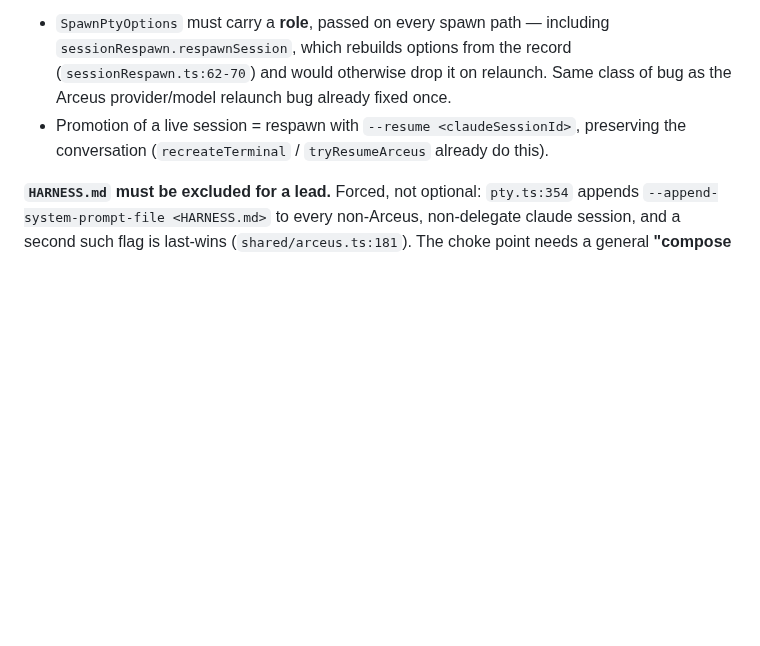
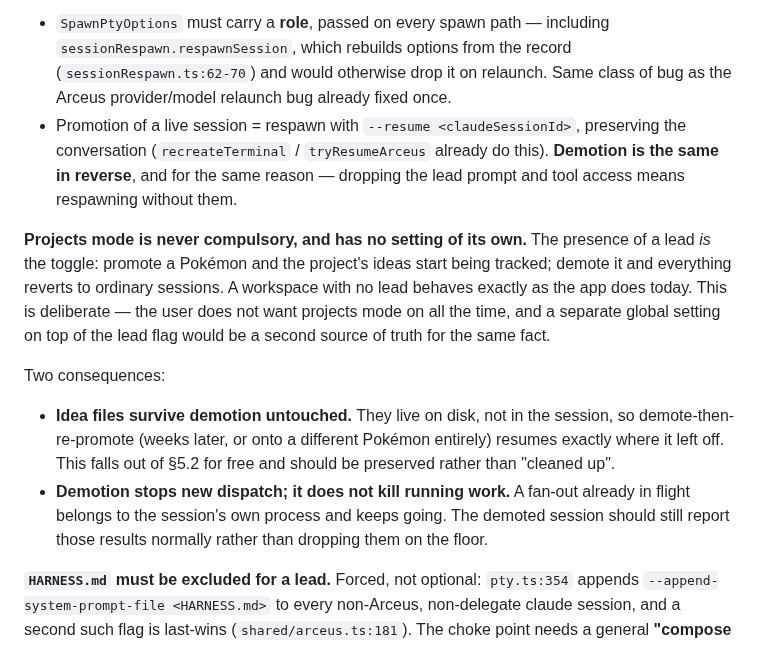
Before and after one commit to mavericksxx/pokemon-harness, a Markdown page: docs/projects-mode-plan.md, the part around the change. GitHub-like rendering; blank space fills up the shorter version.

Commit message:
Projects-mode plan: the lead flag is the only toggle
Projects mode must not be compulsory. Rather than add a setting, the
presence of a lead is itself the switch — promote to enable, demote to
disable, and a workspace with no lead behaves exactly as the app does
today. A separate global setting would be a second source of truth for the
same fact.

Demotion is a respawn for the same reason promotion is: the prompt and
tool-access gates run once inside PtyManager.spawn. Idea files survive it
untouched, so re-promoting later — even onto a different Pokémon — resumes
where it left off. Demotion stops new dispatch but does not kill work
already in flight.

Claude-Session: https://claude.ai/code/session_0124vZFnPyuhbXR7bg1pC1jR

```diff
--- a/docs/projects-mode-plan.md
+++ b/docs/projects-mode-plan.md
@@ -159,7 +159,24 @@ system prompt (`pty.ts:393`). `SpawnPtyOptions` (`shared/types.ts:5`) has no rol
   (`sessionRespawn.ts:62-70`) and would otherwise drop it on relaunch. Same class of bug as the
   Arceus provider/model relaunch bug already fixed once.
 - Promotion of a live session = respawn with `--resume <claudeSessionId>`, preserving the
-  conversation (`recreateTerminal` / `tryResumeArceus` already do this).
+  conversation (`recreateTerminal` / `tryResumeArceus` already do this). **Demotion is the same in
+  reverse**, and for the same reason — dropping the lead prompt and tool access means respawning
+  without them.
+
+**Projects mode is never compulsory, and has no setting of its own.** The presence of a lead *is*
+the toggle: promote a Pokémon and the project's ideas start being tracked; demote it and
+everything reverts to ordinary sessions. A workspace with no lead behaves exactly as the app does
+today. This is deliberate — the user does not want projects mode on all the time, and a separate
+global setting on top of the lead flag would be a second source of truth for the same fact.
+
+Two consequences:
+
+- **Idea files survive demotion untouched.** They live on disk, not in the session, so
+  demote-then-re-promote (weeks later, or onto a different Pokémon entirely) resumes exactly where
+  it left off. This falls out of §5.2 for free and should be preserved rather than "cleaned up".
+- **Demotion stops new dispatch; it does not kill running work.** A fan-out already in flight
+  belongs to the session's own process and keeps going. The demoted session should still report
+  those results normally rather than dropping them on the floor.
 
 **`HARNESS.md` must be excluded for a lead.** Forced, not optional: `pty.ts:354` appends
 `--append-system-prompt-file <HARNESS.md>` to every non-Arceus, non-delegate claude session, and a
```
